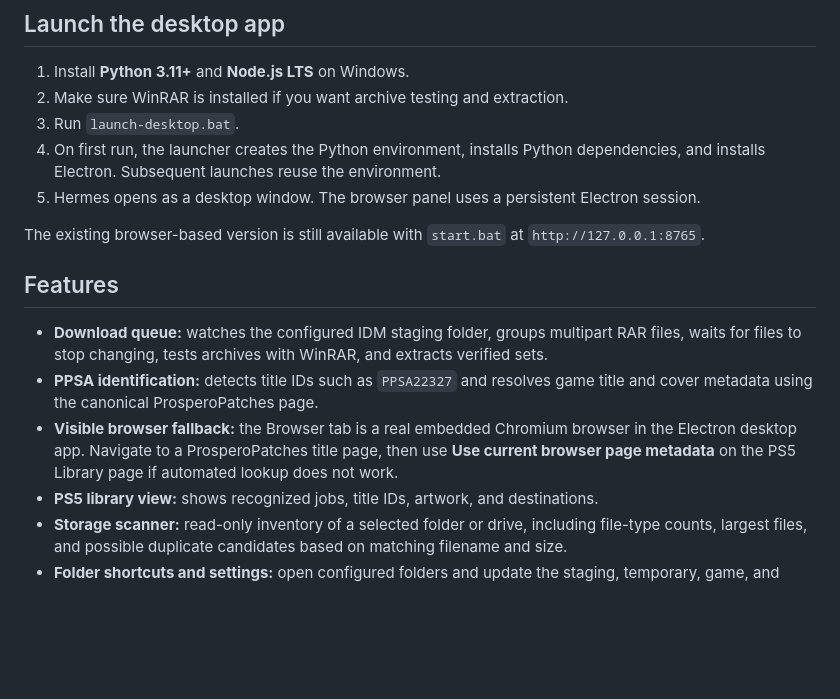
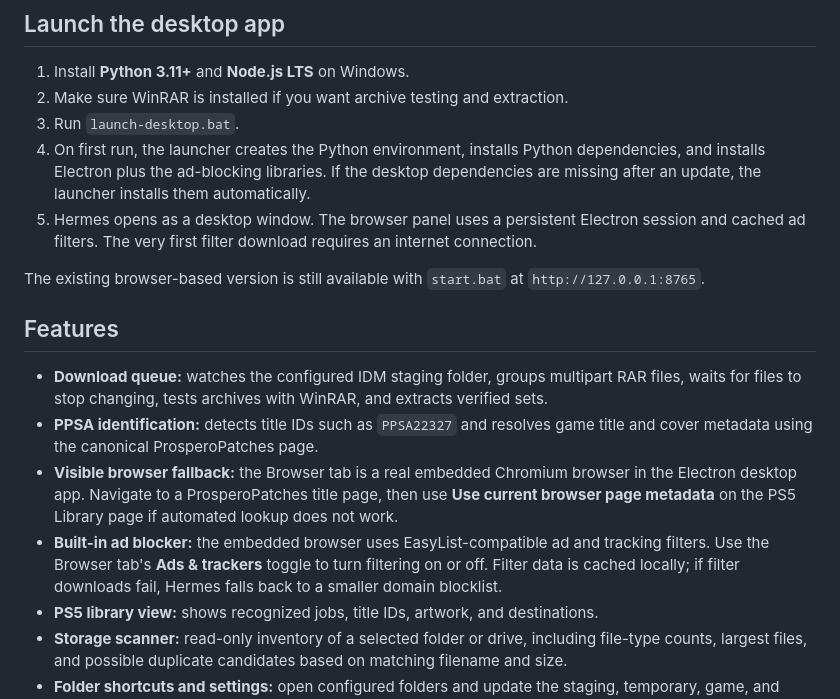
Before and after one commit to omaryazghi98-code/hermes-dl, a Markdown page: README.md, the part around the change. Rendered like a GitHub page; blank space fills up the shorter version.

Commit message:
Document integrated browser ad and tracker filtering

```diff
--- a/README.md
+++ b/README.md
@@ -7,8 +7,8 @@ Hermes Manager is a local-first Windows desktop organizer for downloads, PS5 arc
 1. Install **Python 3.11+** and **Node.js LTS** on Windows.
 2. Make sure WinRAR is installed if you want archive testing and extraction.
 3. Run `launch-desktop.bat`.
-4. On first run, the launcher creates the Python environment, installs Python dependencies, and installs Electron. Subsequent launches reuse the environment.
-5. Hermes opens as a desktop window. The browser panel uses a persistent Electron session.
+4. On first run, the launcher creates the Python environment, installs Python dependencies, and installs Electron plus the ad-blocking libraries. If the desktop dependencies are missing after an update, the launcher installs them automatically.
+5. Hermes opens as a desktop window. The browser panel uses a persistent Electron session and cached ad filters. The very first filter download requires an internet connection.
 
 The existing browser-based version is still available with `start.bat` at `http://127.0.0.1:8765`.
 
@@ -17,6 +17,7 @@ The existing browser-based version is still available with `start.bat` at `http:
 - **Download queue:** watches the configured IDM staging folder, groups multipart RAR files, waits for files to stop changing, tests archives with WinRAR, and extracts verified sets.
 - **PPSA identification:** detects title IDs such as `PPSA22327` and resolves game title and cover metadata using the canonical ProsperoPatches page.
 - **Visible browser fallback:** the Browser tab is a real embedded Chromium browser in the Electron desktop app. Navigate to a ProsperoPatches title page, then use **Use current browser page metadata** on the PS5 Library page if automated lookup does not work.
+- **Built-in ad blocker:** the embedded browser uses EasyList-compatible ad and tracking filters. Use the Browser tab's **Ads & trackers** toggle to turn filtering on or off. Filter data is cached locally; if filter downloads fail, Hermes falls back to a smaller domain blocklist.
 - **PS5 library view:** shows recognized jobs, title IDs, artwork, and destinations.
 - **Storage scanner:** read-only inventory of a selected folder or drive, including file-type counts, largest files, and possible duplicate candidates based on matching filename and size.
 - **Folder shortcuts and settings:** open configured folders and update the staging, temporary, game, and inbox paths.
```
